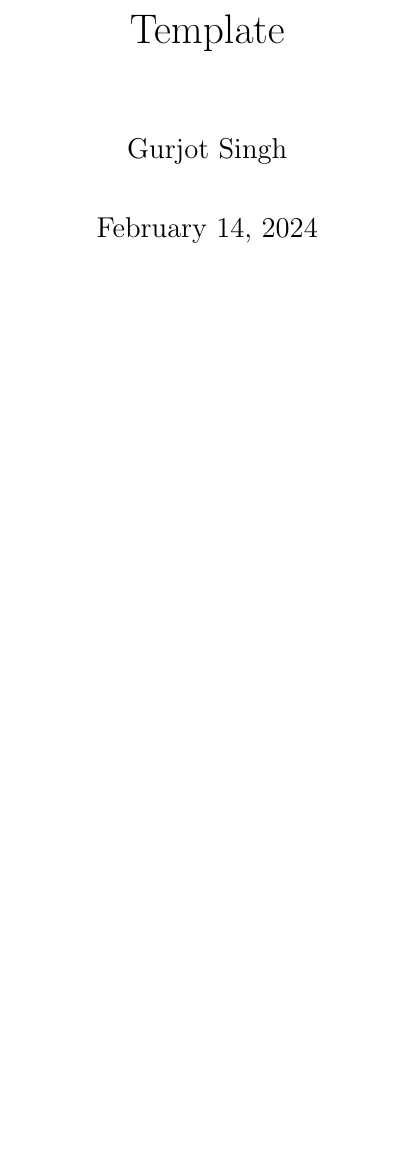
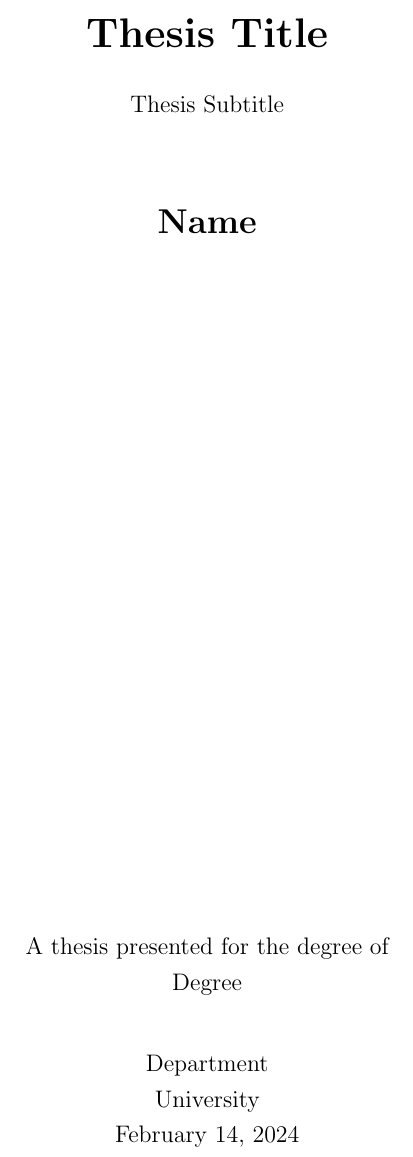
Before and after one commit to GuriTheoChem/latex_book_template, a LaTeX thesis (src/main.tex, which reads src/contents/frontmatter/title_page/title_page.tex): part of page 1 of 31, cut at the place of the change, the shorter picture padded with empty space. Compiled offline with pdfLaTeX.

Commit message:
updated title page

```diff
--- a/src/contents/frontmatter/title_page/title_page.tex
+++ b/src/contents/frontmatter/title_page/title_page.tex
@@ -1,6 +1,39 @@
+\documentclass[class=book, crop=false]{standalone}
+
 %--------------------------------------------------------------------------------------------------
-% Add the title page
+% preamble: packages used and format settings
 %--------------------------------------------------------------------------------------------------
-\title{Template}
-\author{Gurjot Singh}
-\date{\today}
+\input{../../latex_doc_preamble/preamble.tex}
+
+%--------------------------------------------------------------------------------------------------
+% Begin the document
+%--------------------------------------------------------------------------------------------------
+\begin{document}
+    \begin{titlepage}
+        \begin{center}
+            \vspace*{1cm}
+
+            \textbf{\LARGE{Thesis Title}}
+
+            \vspace{0.5cm}
+            Thesis Subtitle
+
+            \vspace{1.5cm}
+
+            \textbf{\Large{Name}}
+
+            \vfill
+
+            A thesis presented for the degree of
+            \\
+            Degree
+
+            \vspace{0.8cm}
+
+            % \includegraphics[width=0.4\textwidth]{logo.png}
+
+            Department
+            \\
+            University
+            \\
+            \today
--- a/src/main.tex
+++ b/src/main.tex
@@ -4,11 +4,6 @@
 % preamble: packages used and format settings
 %--------------------------------------------------------------------------------------------------
 \input{src/contents/latex_doc_preamble/preamble.tex}
-
-%--------------------------------------------------------------------------------------------------
-% Add the title page
-%--------------------------------------------------------------------------------------------------
-\input{src/contents/frontmatter/title_page/title_page.tex}
 
 %**************************************************************************************************
 % Begin the document
```
Also changed, not shown: src/contents/frontmatter/title_page/title_page.tex (3 more changed lines), src/main.tex (4 more changed lines).
